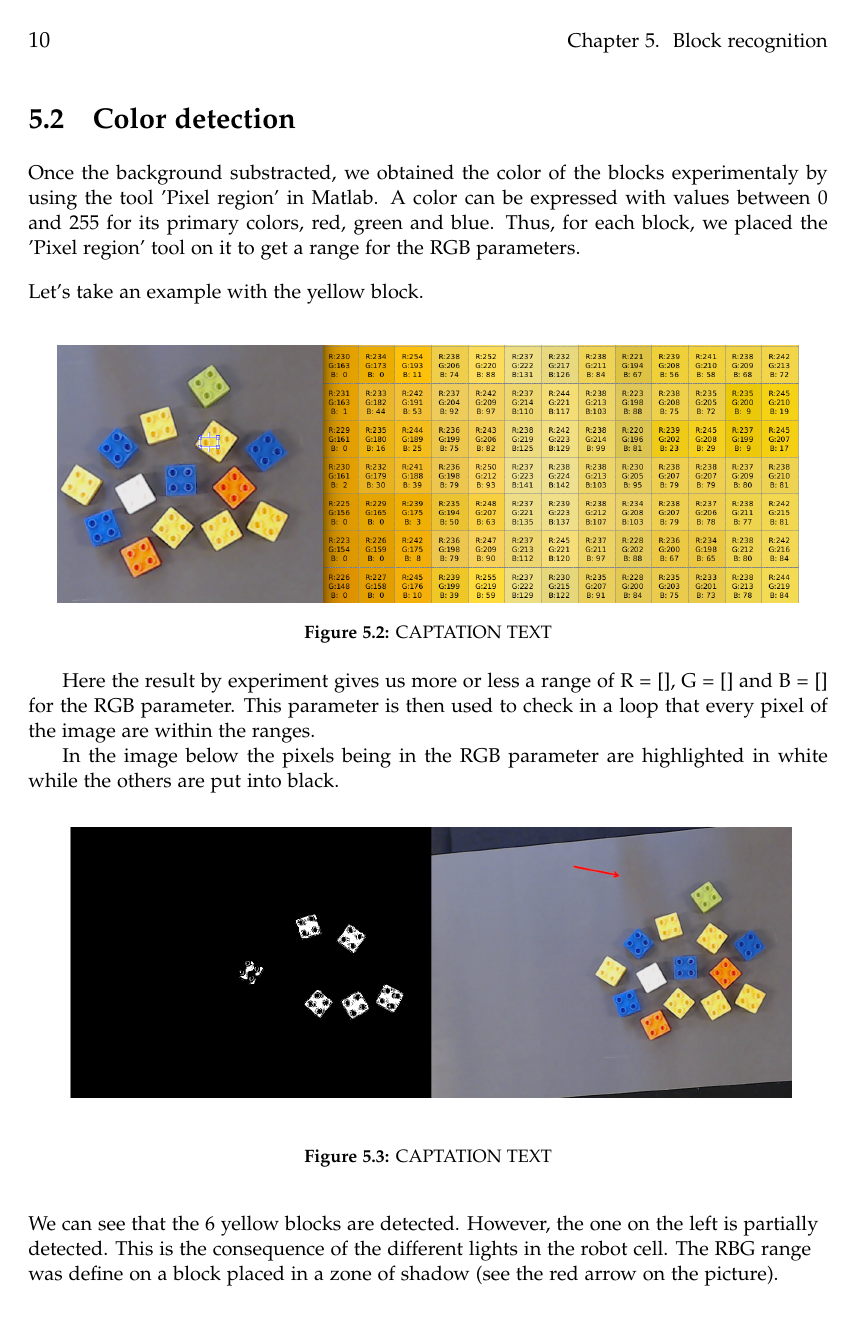
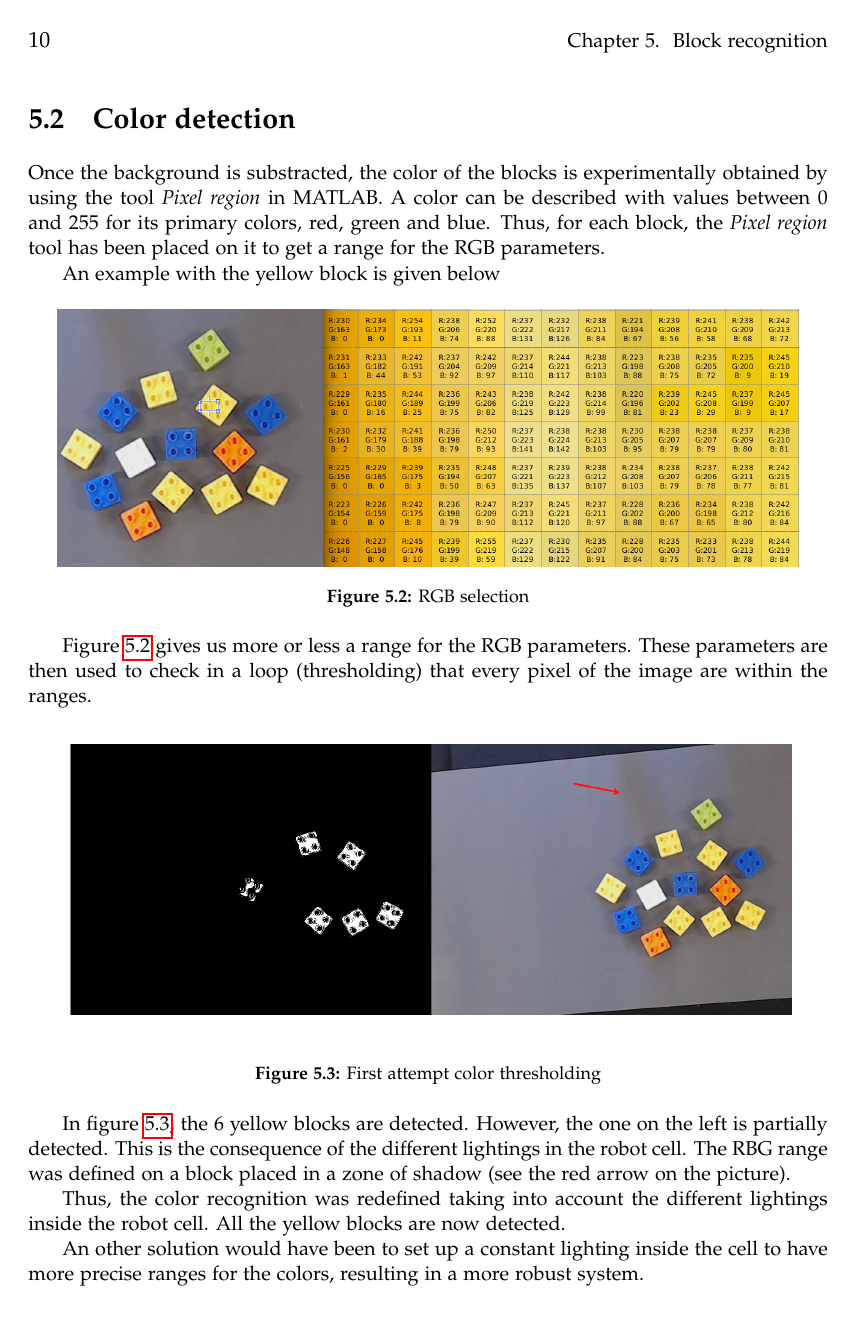
Before and after one commit to Robert-OP/Robot_Vision, a LaTeX thesis (doc/master.tex, which reads doc/sections/block_recognition.tex): page 18 of 25. Compiled offline with pdfLaTeX.

Commit message:
kenny checked part

```diff
--- a/doc/sections/block_recognition.tex
+++ b/doc/sections/block_recognition.tex
@@ -31,26 +31,25 @@ This is done by substracting the 2D median filtered image from the initial one a
 
 \section{Color detection}
 
- 	Once the background substracted, we obtained the color of the blocks experimentaly by using the tool 'Pixel region' in Matlab. A color can be expressed with values between 0 and 255 for its primary colors, red, green and blue. Thus, for each block, we placed the 'Pixel region' tool on it to get a range for the RGB parameters.\par
-\begin{flushleft}
-Let's take an example with the yellow block.
-\end{flushleft} \par
+ 	Once the background is substracted, the color of the blocks is experimentally obtained by using the tool \textit{Pixel region} in MATLAB. A color can be described with values between 0 and 255 for its primary colors, red, green and blue. Thus, for each block, the \textit{Pixel region} tool has been placed on it to get a range for the RGB parameters.\par
+
+An example with the yellow block is given below
+\par
 
 \begin{figure}[hb]
   \centering
   \includegraphics[scale=0.3]{figures/Thres_Y_manualy2.png}
-  \caption[LABEL] {CAPTATION TEXT}
+  \caption[LABEL] {RGB selection}
+  \label{fig:color1}
 \end{figure}
 
-Here the result by experiment gives us more or less a range of R = [], G = [] and B = [] for the RGB parameter. This parameter is then used to check in a loop that every pixel of the image are within the ranges.\par
-In the image below the pixels being in the RGB parameter are highlighted in white while the others are put into black.
+Figure \ref{fig:color1} gives us more or less a range for the RGB parameters. These parameters are then used to check in a loop (thresholding) that every pixel of the image are within the ranges.\par
+%In the image below the pixels being in the RGB parameter are highlighted in white while the others are put into black.
 
 \begin{figure}[hb]
   \centering
   \includegraphics[scale=0.3]{figures/Thres_Y_bad2.png}
-  \caption[LABEL] {CAPTATION TEXT}
+  \caption[LABEL] {First attempt color thresholding}
+  \label{fig:color2}
 \end{figure}
 
-\begin{flushleft}
-We can see that the 6 yellow blocks are detected. However, the one on the left is partially detected. This is the consequence of the different lights in the robot cell. The RBG range was define on a block placed in a zone of shadow (see the red arrow on the picture).
-\end{flushleft}
@@ -58 +56,5 @@ We can see that the 6 yellow blocks are detected. However, the one on the left i
 
+In figure \ref{fig:color2}, the 6 yellow blocks are detected. However, the one on the left is partially detected. This is the consequence of the different lightings in the robot cell. The RBG range was defined on a block placed in a zone of shadow (see the red arrow on the picture). \par
+
+
+Thus, the color recognition was redefined taking into account the different lightings inside the robot cell. All the yellow blocks are now detected.
@@ -68,2 +68,3 @@ Thus, the color recognition was redefined taking into account the different ligh
 \end{figure}
 
+An other solution would have been to set up a constant lighting inside the cell to have more precise ranges for the colors, resulting in a more robust system.
```
Also changed, not shown: doc/sections/block_recognition.tex (45 more changed lines).
